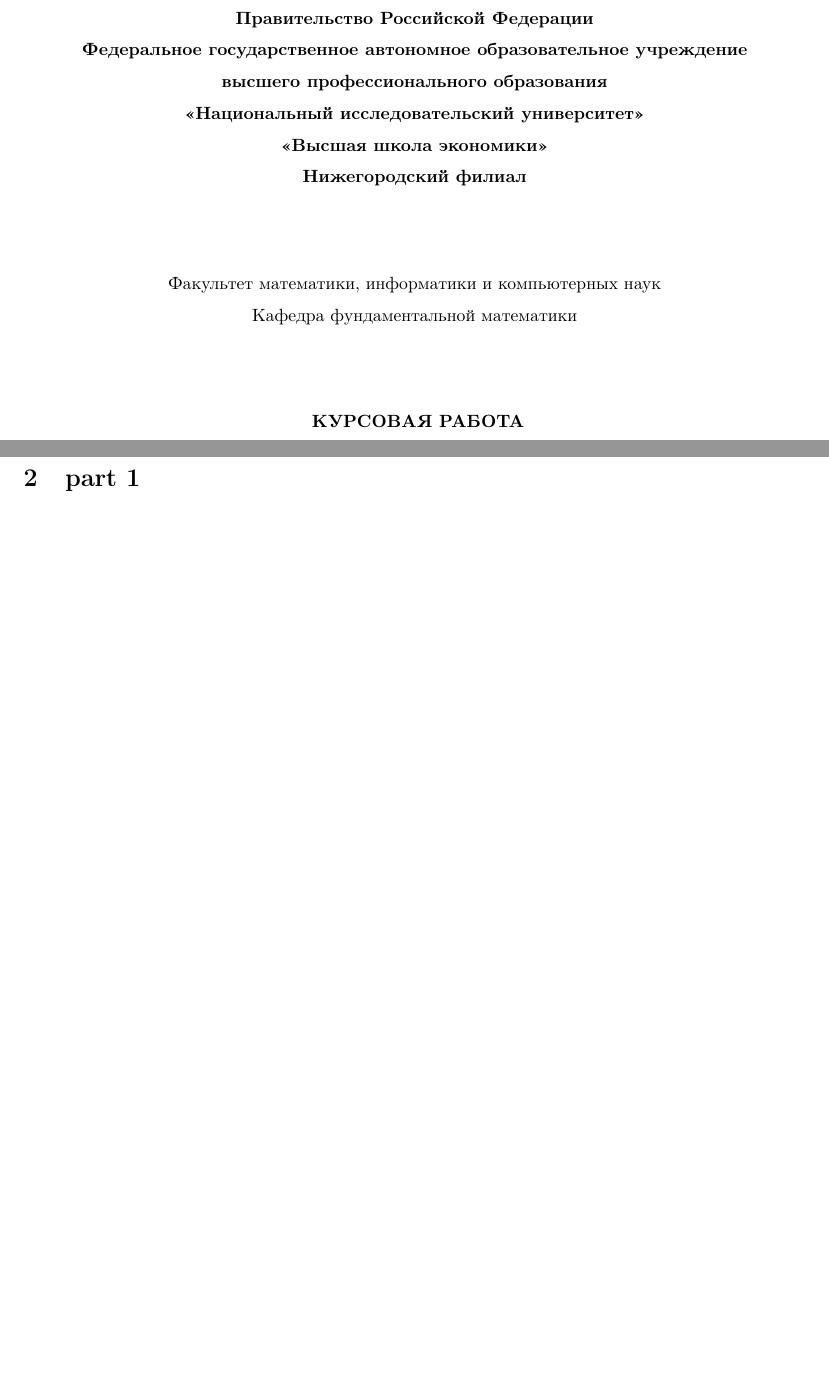
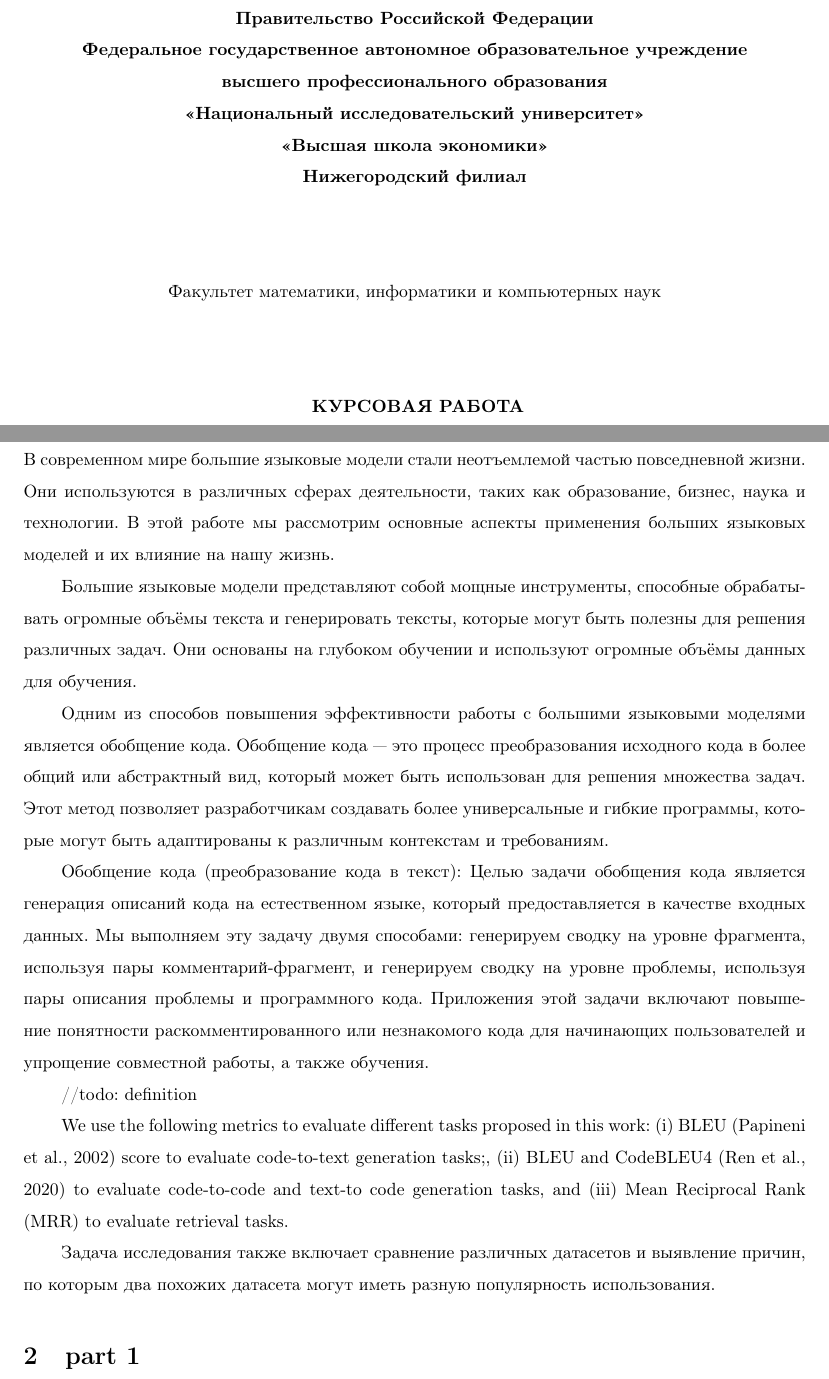
Before and after one commit to jachant/-ourse-paper, a LaTeX document (main.tex): two parts of pages 1 and 4 of 7, joined at a grey line, cut so that both start at the same text, the shorter picture padded with empty space. Compiled offline with pdfLaTeX.

Commit message:
add introduction

```diff
--- a/main.tex
+++ b/main.tex
@@ -55,7 +55,7 @@
 
   \vfill
     Факультет математики, информатики и компьютерных наук\\
-    Кафедра фундаментальной математики
+
 
 
     \vfill
@@ -104,6 +104,28 @@
 \tableofcontents
 \newpage
 \section{Введение}
+В современном мире большие языковые модели стали неотъемлемой частью повседневной жизни. Они используются в различных сферах деятельности, таких как образование, бизнес, наука и технологии. В этой работе мы рассмотрим основные аспекты применения больших языковых моделей и их влияние на нашу жизнь.
+
+Большие языковые модели представляют собой мощные инструменты, способные обрабатывать огромные объёмы текста и генерировать тексты, которые могут быть полезны для решения различных задач. Они основаны на глубоком обучении и используют огромные объёмы данных для обучения.
+
+Одним из способов повышения эффективности работы с большими языковыми моделями является обобщение кода. Обобщение кода — это процесс преобразования исходного кода в более общий или абстрактный вид, который может быть использован для решения множества задач. Этот метод позволяет разработчикам создавать более универсальные и гибкие программы, которые могут быть адаптированы к различным контекстам и требованиям.
+
+Обобщение кода (преобразование кода в текст): Целью задачи обобщения кода является генерация
+описаний кода на естественном языке, который предоставляется в качестве входных данных. Мы выполняем эту задачу
+двумя способами: генерируем сводку на уровне фрагмента, используя пары комментарий-фрагмент, и генерируем
+сводку на уровне проблемы, используя пары описания проблемы и программного кода. Приложения
+этой задачи включают повышение понятности раскомментированного или незнакомого кода для начинающих
+пользователей и упрощение совместной работы, а также обучения.
+
+
+//todo: definition
+
+We use the following metrics to evaluate different tasks proposed in this work: (i) BLEU (Papineni
+et al., 2002) score to evaluate code-to-text generation tasks;, (ii) BLEU and CodeBLEU4 (Ren et al.,
+2020) to evaluate code-to-code and text-to code generation tasks, and (iii) Mean Reciprocal Rank
+(MRR) to evaluate retrieval tasks.
+
+Задача исследования также включает сравнение различных датасетов и выявление причин, по которым два похожих датасета могут иметь разную популярность использования.
 
 
 
```
